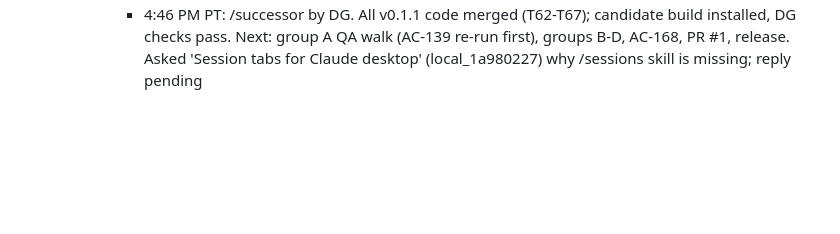
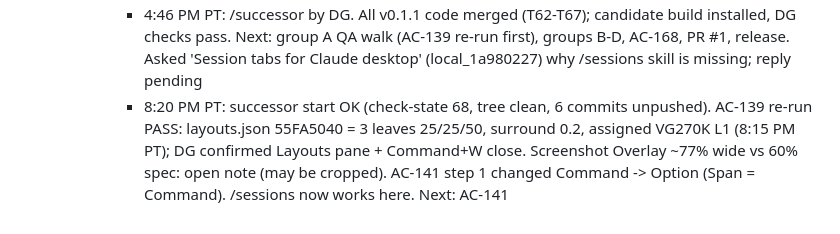
Before and after one commit to wakeupdg/zones, a Markdown page: docs/ORCHESTRATOR-LEDGER.md, the part around the change. Drawn GitHub-style; blank space fills up the shorter version.

```diff
--- a/docs/ORCHESTRATOR-LEDGER.md
+++ b/docs/ORCHESTRATOR-LEDGER.md
@@ -71,3 +71,4 @@ One line per completed orchestration step. Read this plus docs/tickets/graph.jso
       - 4:35 PM PT: CHANGELOG 0.1.1 written (7d0541c). Signed Debug build of 99d4e66+ installed to /Applications (same designated requirement, Zones Dev leaf 13d6ab...); backup .build/backup/Zones-pre-v011-20261025-1635.app; Zones relaunched pid 90550, no onboarding window open (grant likely kept). Waiting for DG checks: path text, Copy Diagnostics menu, glyph/icon
       - 4:44 PM PT: DG: all 4 checks PASS on the v0.1.1 candidate (grant kept, Copy Diagnostics, macOS 27 path text, glyph). af-QoL tab row: already gone on af-QoL main (only on feat/session-tabs); after /reload-plugins DG reports all pass. Next: group A QA walk on this build
       - 4:46 PM PT: /successor by DG. All v0.1.1 code merged (T62-T67); candidate build installed, DG checks pass. Next: group A QA walk (AC-139 re-run first), groups B-D, AC-168, PR #1, release. Asked 'Session tabs for Claude desktop' (local_1a980227) why /sessions skill is missing; reply pending
+      - 8:20 PM PT: successor start OK (check-state 68, tree clean, 6 commits unpushed). AC-139 re-run PASS: layouts.json 55FA5040 = 3 leaves 25/25/50, surround 0.2, assigned VG270K L1 (8:15 PM PT); DG confirmed Layouts pane + Command+W close. Screenshot Overlay ~77% wide vs 60% spec: open note (may be cropped). AC-141 step 1 changed Command -> Option (Span = Command). /sessions now works here. Next: AC-141
```
Also changed, not shown: docs/qa/group-a-manual-acs.md (+7 -6 lines).
